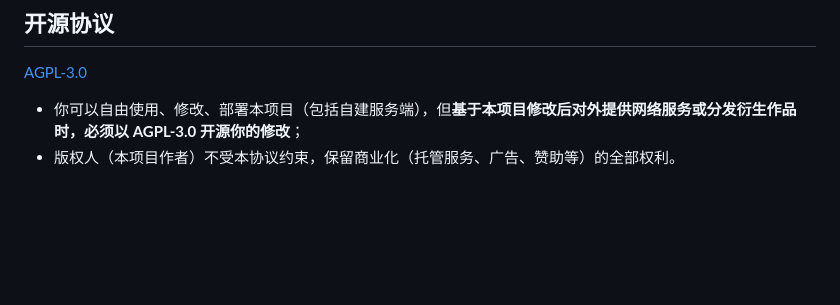
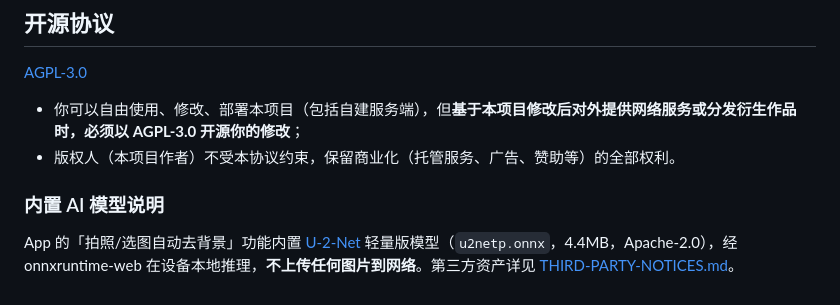
Before and after one commit to sheyangong-lab/wodechufang, a Markdown page: README.md, the part around the change. GitHub-like rendering; blank space fills up the shorter version.

Commit message:
docs: 第三方声明——内置u2netp.onnx(U-2-Net, Apache-2.0)与onnxruntime(MIT)署名

```diff
--- a/README.md
+++ b/README.md
@@ -64,3 +64,7 @@ cd client && node e2e-selftest.mjs              # 浏览器自测(需先起后
 
 - 你可以自由使用、修改、部署本项目（包括自建服务端），但**基于本项目修改后对外提供网络服务或分发衍生作品时，必须以 AGPL-3.0 开源你的修改**；
 - 版权人（本项目作者）不受本协议约束，保留商业化（托管服务、广告、赞助等）的全部权利。
+
+### 内置 AI 模型说明
+
+App 的「拍照/选图自动去背景」功能内置 [U-2-Net](https://github.com/xuebinqin/U-2-Net) 轻量版模型（`u2netp.onnx`，4.4MB，Apache-2.0），经 onnxruntime-web 在设备本地推理，**不上传任何图片到网络**。第三方资产详见 [THIRD-PARTY-NOTICES.md](./THIRD-PARTY-NOTICES.md)。
```
Also changed, not shown: THIRD-PARTY-NOTICES.md (added, +10 -0 lines).
